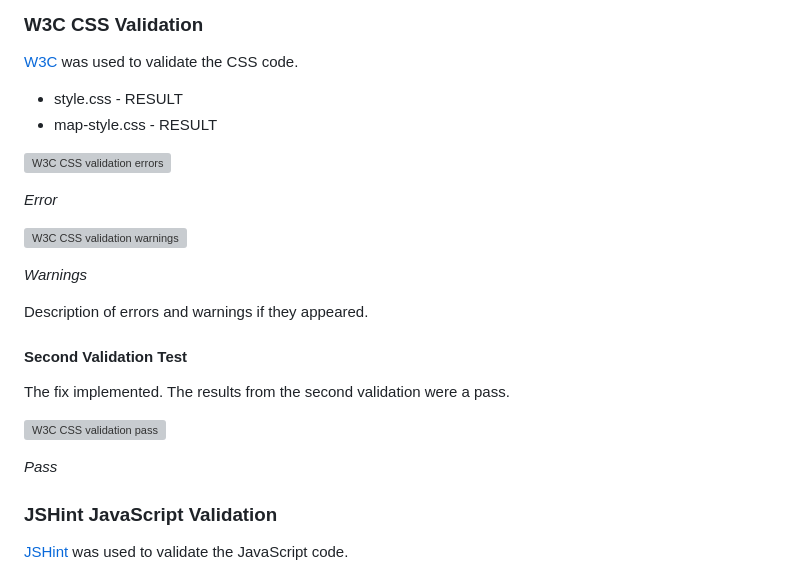
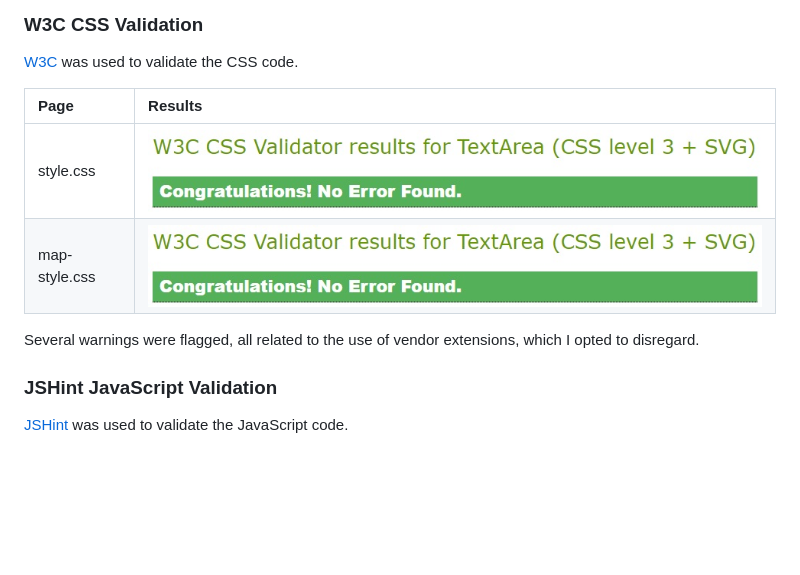
Before and after one commit to AndyWright360/Quest_Board, a Markdown page: TESTING.md, the part around the change. Drawn GitHub-style; pictures changed too: documentation/testing/css-validation.jpg (added); blank space fills up the shorter version; grey boxes are pictures that could not be loaded.

Commit message:
docs: add css validation results to TESTING.md

```diff
--- a/TESTING.md
+++ b/TESTING.md
@@ -67,26 +67,12 @@ To address this, I refactored the section containers across all pages. Instead o
 
 [W3C](https://jigsaw.w3.org/css-validator/) was used to validate the CSS code.
 
-- style.css - RESULT
-- map-style.css - RESULT
+| Page | Results |
+| :--- | :--- |
+| style.css | ![CSS Validation Result](documentation/testing/css-validation.jpg) |
+| map-style.css | ![CSS Validation Result](documentation/testing/css-validation.jpg) |
 
-![W3C CSS validation errors]()
-
-*Error*
-
-![W3C CSS validation warnings]()
-
-*Warnings*
-
-Description of errors and warnings if they appeared.
-
-#### **Second Validation Test**
-
-The fix implemented. The results from the second validation were a pass.
-
-![W3C CSS validation pass]()
-
-*Pass*
+Several warnings were flagged, all related to the use of vendor extensions, which I opted to disregard.
 
 ### **JSHint JavaScript Validation**
 
```
